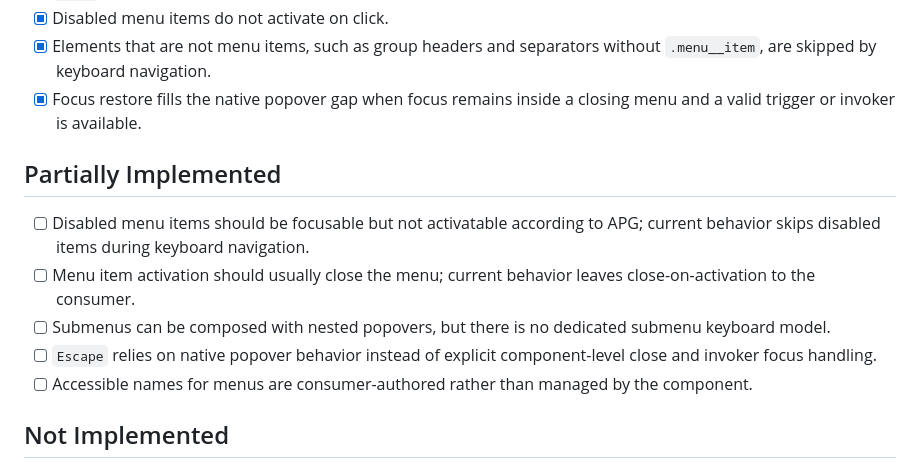
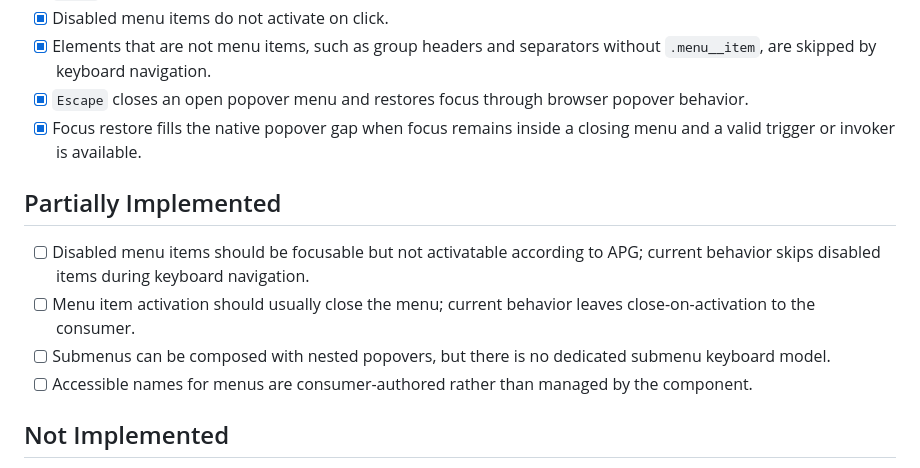
Before and after one commit to kshutkin/neon-kit, a Markdown page: docs/menu-accessibility-checklist.md, the part around the change. Drawn GitHub-style.

```diff
--- a/docs/menu-accessibility-checklist.md
+++ b/docs/menu-accessibility-checklist.md
@@ -20,6 +20,7 @@ Use this as a working checklist for the `neon-menu` component. Items are grouped
 - [x] `Space` activates the focused item by dispatching its click behavior.
 - [x] Disabled menu items do not activate on click.
 - [x] Elements that are not menu items, such as group headers and separators without `.menu__item`, are skipped by keyboard navigation.
+- [x] `Escape` closes an open popover menu and restores focus through browser popover behavior.
 - [x] Focus restore fills the native popover gap when focus remains inside a closing menu and a valid trigger or invoker is available.
 
 ## Partially Implemented
@@ -27,7 +28,6 @@ Use this as a working checklist for the `neon-menu` component. Items are grouped
 - [ ] Disabled menu items should be focusable but not activatable according to APG; current behavior skips disabled items during keyboard navigation.
 - [ ] Menu item activation should usually close the menu; current behavior leaves close-on-activation to the consumer.
 - [ ] Submenus can be composed with nested popovers, but there is no dedicated submenu keyboard model.
-- [ ] `Escape` relies on native popover behavior instead of explicit component-level close and invoker focus handling.
 - [ ] Accessible names for menus are consumer-authored rather than managed by the component.
 
 ## Not Implemented
```
